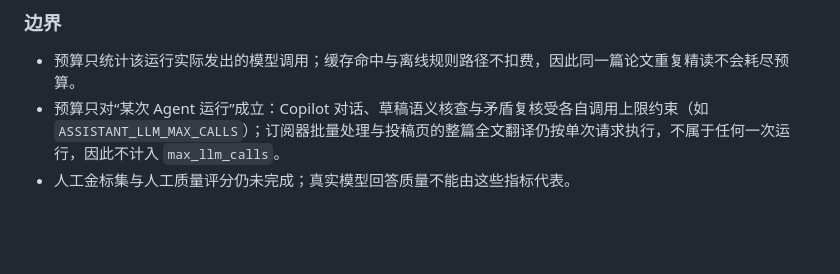
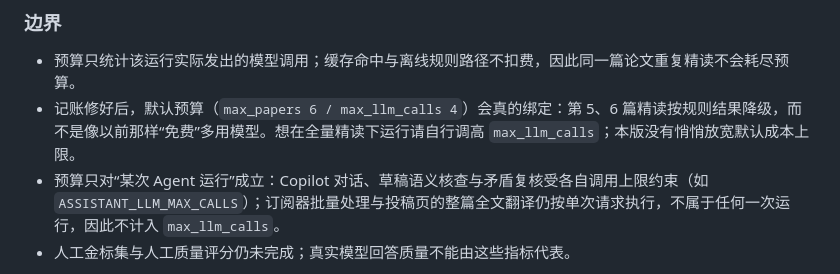
Before and after one commit to shenliuyu18/paperpilot-agent, a Markdown page: CHANGELOG.md, the part around the change. Rendered like a GitHub page; blank space fills up the shorter version.

```diff
--- a/CHANGELOG.md
+++ b/CHANGELOG.md
@@ -25,6 +25,7 @@
 ### 边界
 
 - 预算只统计该运行实际发出的模型调用；缓存命中与离线规则路径不扣费，因此同一篇论文重复精读不会耗尽预算。
+- 记账修好后，默认预算（`max_papers 6 / max_llm_calls 4`）会真的绑定：第 5、6 篇精读按规则结果降级，而不是像以前那样“免费”多用模型。想在全量精读下运行请自行调高 `max_llm_calls`；本版没有悄悄放宽默认成本上限。
 - 预算只对“某次 Agent 运行”成立：Copilot 对话、草稿语义核查与矛盾复核受各自调用上限约束（如 `ASSISTANT_LLM_MAX_CALLS`）；订阅器批量处理与投稿页的整篇全文翻译仍按单次请求执行，不属于任何一次运行，因此不计入 `max_llm_calls`。
 - 人工金标集与人工质量评分仍未完成；真实模型回答质量不能由这些指标代表。
 
```
Also changed, not shown: paperpilot/docs/真机能力报告.md (+1 -0 lines).
